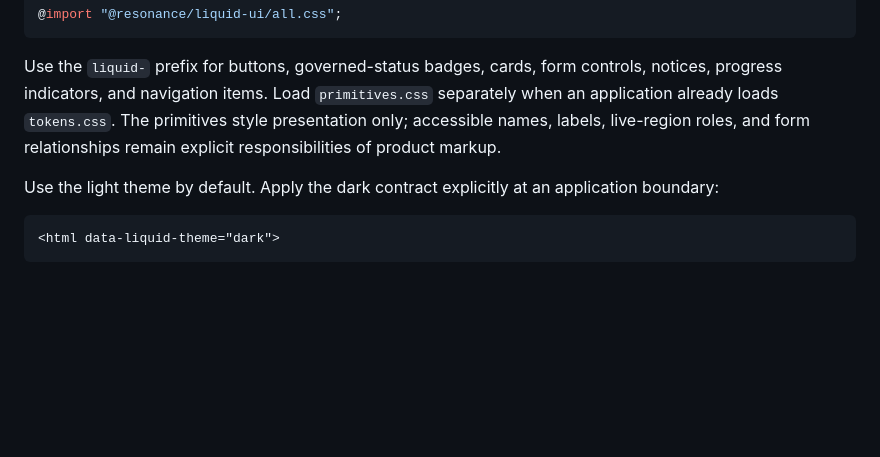
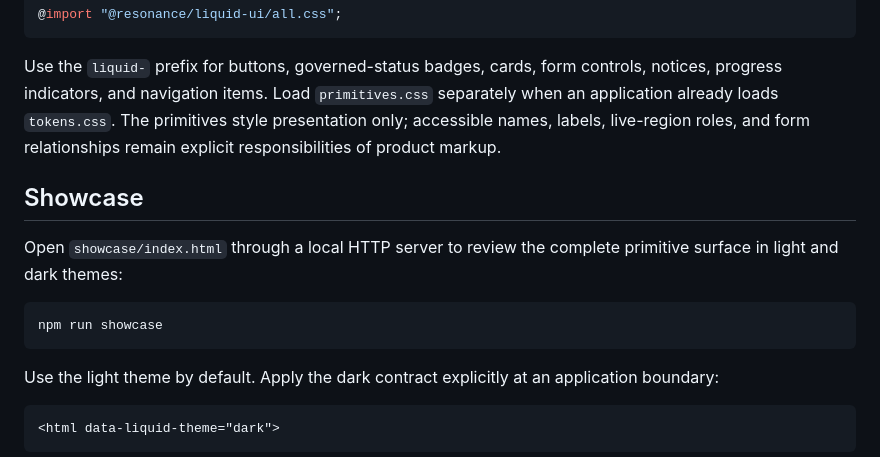
Before and after one commit to ER28-BIT/Liquid-UI, a Markdown page: README.md, the part around the change. Drawn GitHub-style; blank space fills up the shorter version.

Commit message:
docs(showcase): add local review instructions

````diff
--- a/README.md
+++ b/README.md
@@ -46,6 +46,15 @@ The primitives style presentation only; accessible names, labels, live-region
 roles, and form relationships remain explicit responsibilities of product
 markup.
 
+## Showcase
+
+Open `showcase/index.html` through a local HTTP server to review the complete
+primitive surface in light and dark themes:
+
+```bash
+npm run showcase
+```
+
 Use the light theme by default. Apply the dark contract explicitly at an
 application boundary:
 
````
